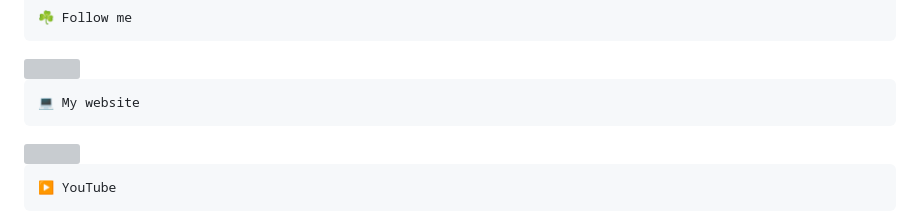
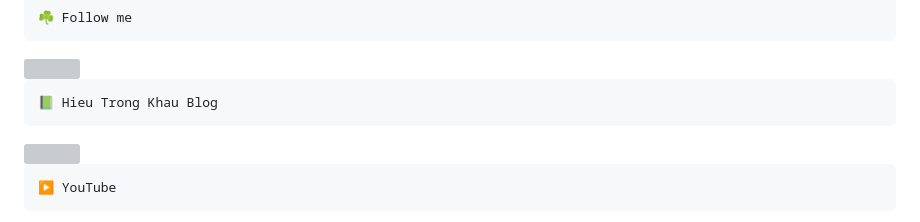
Before and after one commit to MrGreenBeeOsn/Accounting, a Markdown page: README.md, the part around the change. GitHub-like rendering; grey boxes are pictures that could not be loaded.

````diff
--- a/README.md
+++ b/README.md
@@ -37,7 +37,7 @@
 </a>
 
 ```js
-💻 My website
+📗 Hieu Trong Khau Blog
 ```
 
 <a href="https://www.youtube.com/@HieuAcct202" target="_blank">
````
